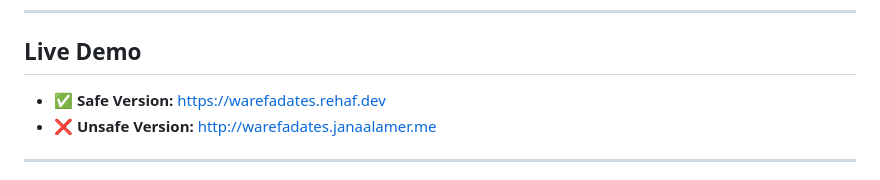
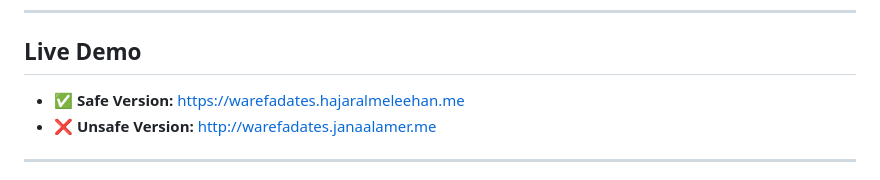
Before and after one commit to JanaMajed/CSC429_project, a Markdown page: README.md, the part around the change. Drawn GitHub-style.

Commit message:
Update live demo link to new safe version

```diff
--- a/README.md
+++ b/README.md
@@ -26,7 +26,7 @@ The goal of this project is to:
 ---
 
 ##  Live Demo
-- ✅ **Safe Version:** https://warefadates.rehaf.dev
+- ✅ **Safe Version:** https://warefadates.hajaralmeleehan.me
 - ❌ **Unsafe Version:** http://warefadates.janaalamer.me
 
 ---
```
